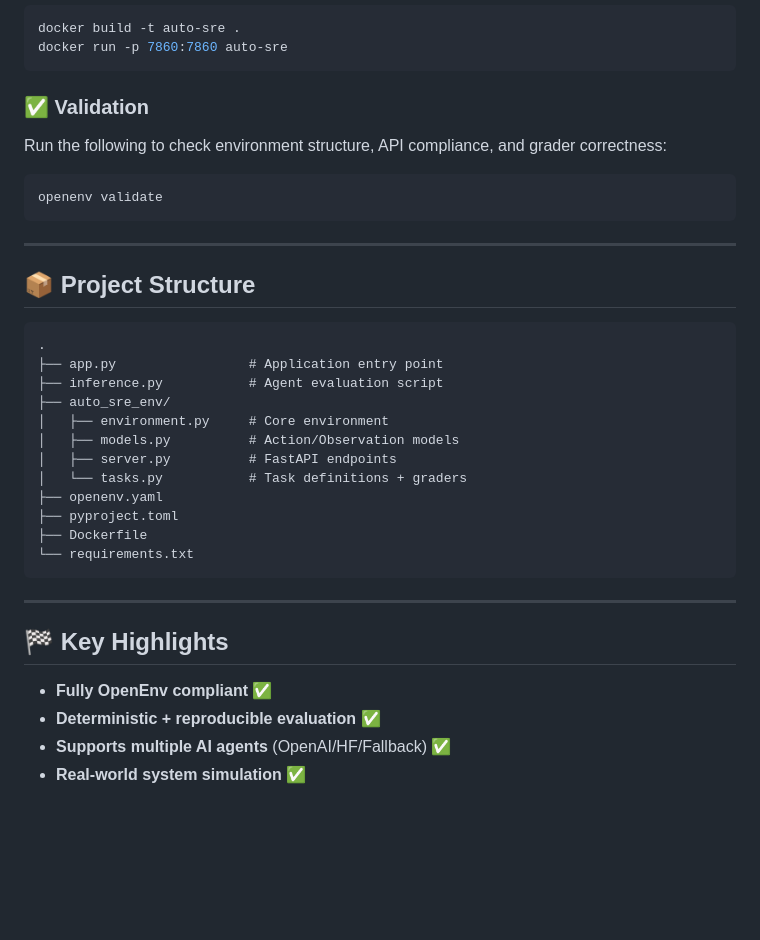
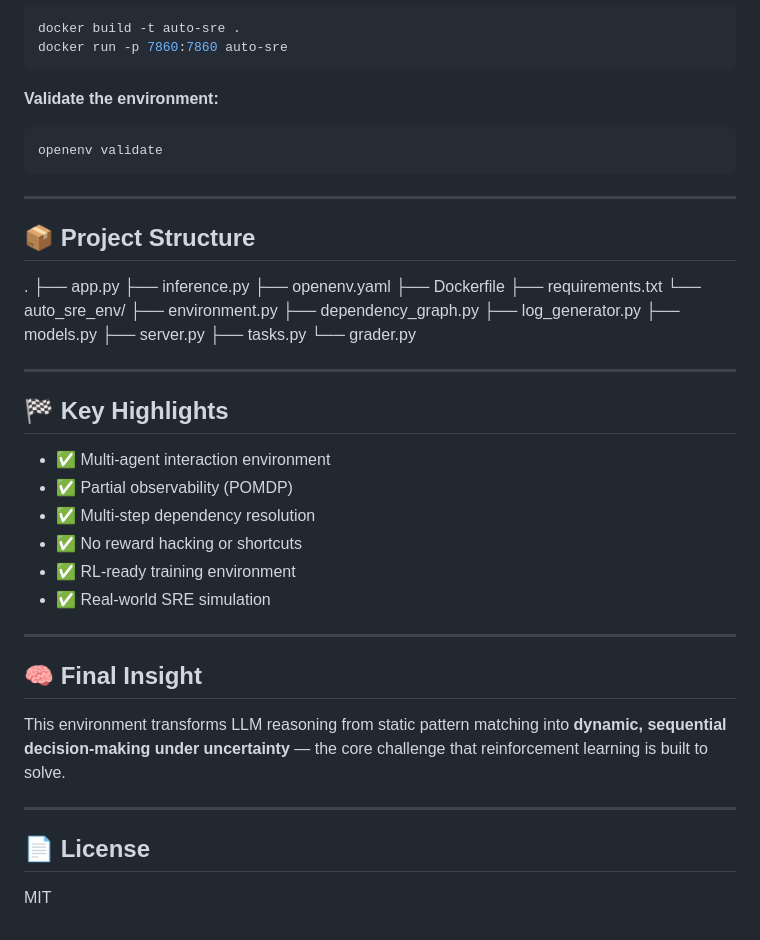
Before and after one commit to AmanM006/auto-sre, a Markdown page: README.md, the part around one of its changes. GitHub-like rendering; blank space fills up the shorter version.

````diff
--- a/README.md
+++ b/README.md
@@ -124,8 +213,7 @@ docker build -t auto-sre .
 docker run -p 7860:7860 auto-sre
 ```
 
-### ✅ Validation
-Run the following to check environment structure, API compliance, and grader correctness:
+**Validate the environment:**
 ```bash
 openenv validate
 ```
@@ -133,25 +221,40 @@ openenv validate
 ---
 
 ## 📦 Project Structure
-```text
 .
-├── app.py                 # Application entry point
-├── inference.py           # Agent evaluation script
-├── auto_sre_env/
-│   ├── environment.py     # Core environment
-│   ├── models.py          # Action/Observation models
-│   ├── server.py          # FastAPI endpoints
-│   └── tasks.py           # Task definitions + graders
+├── app.py
+├── inference.py
 ├── openenv.yaml
-├── pyproject.toml
 ├── Dockerfile
-└── requirements.txt
-```
+├── requirements.txt
+└── auto_sre_env/
+├── environment.py
+├── dependency_graph.py
+├── log_generator.py
+├── models.py
+├── server.py
+├── tasks.py
+└── grader.py
 
 ---
 
 ## 🏁 Key Highlights
-* **Fully OpenEnv compliant** ✅
-* **Deterministic + reproducible evaluation** ✅
-* **Supports multiple AI agents** (OpenAI/HF/Fallback) ✅
-* **Real-world system simulation** ✅
+
+- ✅ Multi-agent interaction environment
+- ✅ Partial observability (POMDP)
+- ✅ Multi-step dependency resolution
+- ✅ No reward hacking or shortcuts
+- ✅ RL-ready training environment
+- ✅ Real-world SRE simulation
+
+---
+
+## 🧠 Final Insight
+
+This environment transforms LLM reasoning from static pattern matching into **dynamic, sequential decision-making under uncertainty** — the core challenge that reinforcement learning is built to solve.
+
+---
+
+## 📄 License
+
+MIT
````
Also changed, not shown: other parts of README.md (+163 -74 lines).
